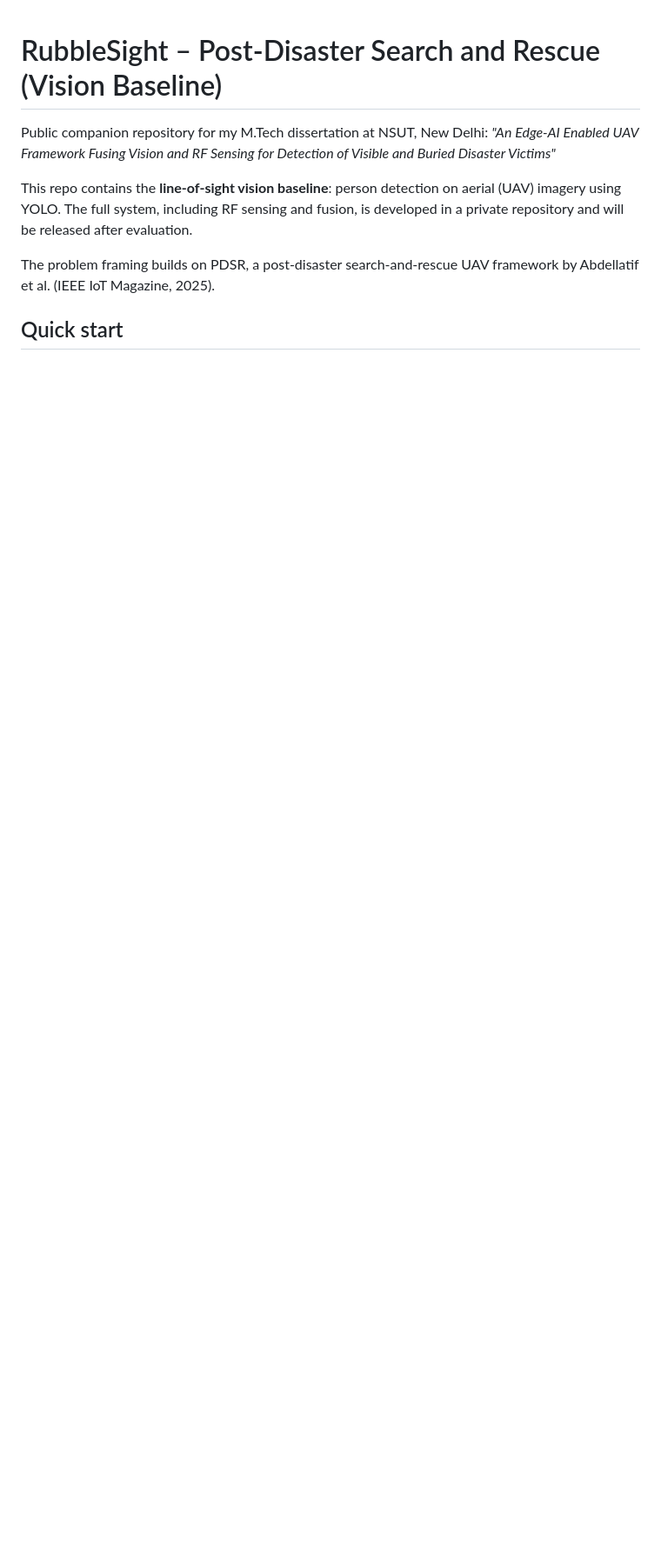
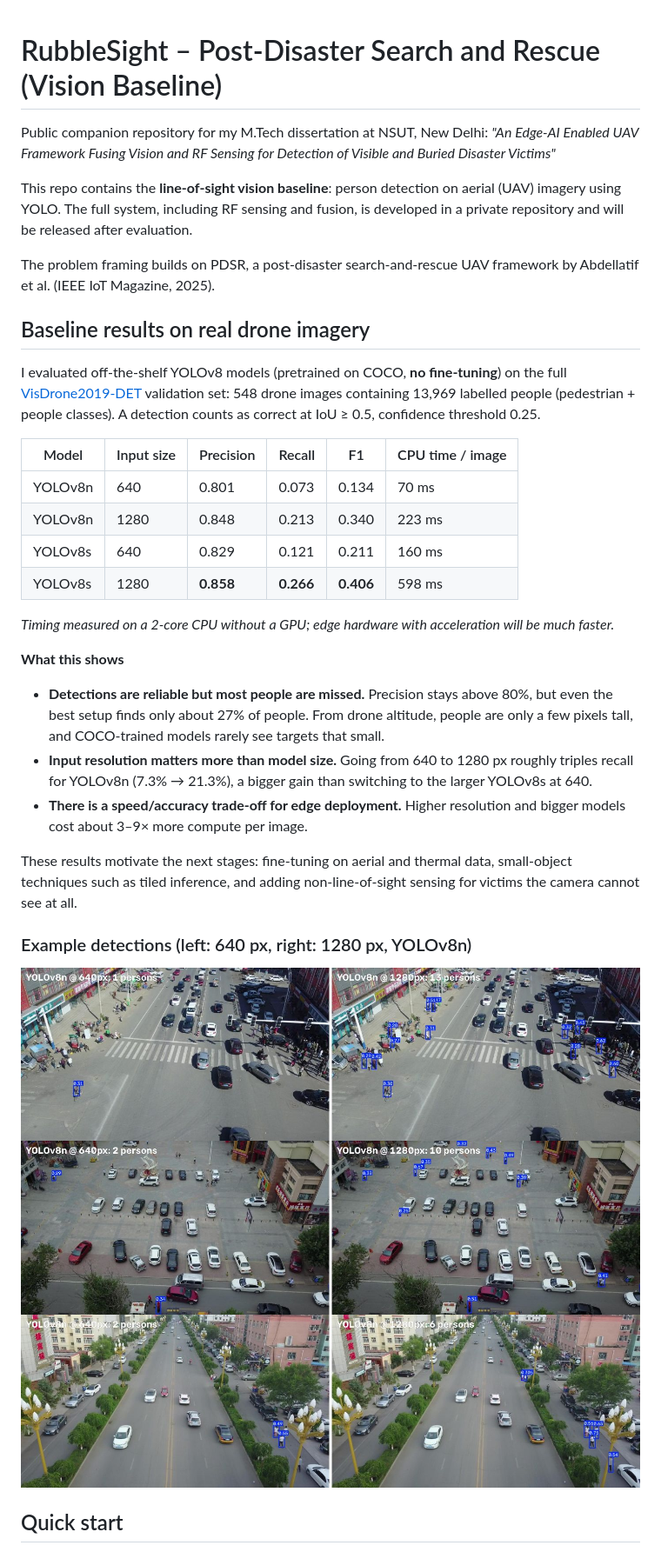
Before and after one commit to HeyNerveStem/RubbleSight-Drone-Rescue, a Markdown page: README.md, the part around one of its changes. Shown at 87% size. Drawn GitHub-style; pictures changed too: assets/compare_1.jpg (added), assets/compare_2.jpg (added), assets/compare_3.jpg (added); blank space fills up the shorter version.

Commit message:
Evaluate YOLOv8 baseline on VisDrone: precision/recall results and example detections

```diff
--- a/README.md
+++ b/README.md
@@ -8,4 +8,33 @@ The full system, including RF sensing and fusion, is developed in a private repo
 
 The problem framing builds on PDSR, a post-disaster search-and-rescue UAV framework by Abdellatif et al. (IEEE IoT Magazine, 2025).
 
+## Baseline results on real drone imagery
+
+I evaluated off-the-shelf YOLOv8 models (pretrained on COCO, **no fine-tuning**) on the full
+[VisDrone2019-DET](https://github.com/VisDrone/VisDrone-Dataset) validation set:
+548 drone images containing 13,969 labelled people (pedestrian + people classes).
+A detection counts as correct at IoU ≥ 0.5, confidence threshold 0.25.
+
+| Model | Input size | Precision | Recall | F1 | CPU time / image |
+|---|---|---|---|---|---|
+| YOLOv8n | 640 | 0.801 | 0.073 | 0.134 | 70 ms |
+| YOLOv8n | 1280 | 0.848 | 0.213 | 0.340 | 223 ms |
+| YOLOv8s | 640 | 0.829 | 0.121 | 0.211 | 160 ms |
+| YOLOv8s | 1280 | **0.858** | **0.266** | **0.406** | 598 ms |
+
+*Timing measured on a 2-core CPU without a GPU; edge hardware with acceleration will be much faster.*
+
+**What this shows**
+- **Detections are reliable but most people are missed.** Precision stays above 80%, but even the best setup finds only about 27% of people. From drone altitude, people are only a few pixels tall, and COCO-trained models rarely see targets that small.
+- **Input resolution matters more than model size.** Going from 640 to 1280 px roughly triples recall for YOLOv8n (7.3% → 21.3%), a bigger gain than switching to the larger YOLOv8s at 640.
+- **There is a speed/accuracy trade-off for edge deployment.** Higher resolution and bigger models cost about 3–9× more compute per image.
+
+These results motivate the next stages: fine-tuning on aerial and thermal data, small-object techniques such as tiled inference, and adding non-line-of-sight sensing for victims the camera cannot see at all.
+
+### Example detections (left: 640 px, right: 1280 px, YOLOv8n)
+
+![Comparison 1](assets/compare_1.jpg)
+![Comparison 2](assets/compare_2.jpg)
+![Comparison 3](assets/compare_3.jpg)
+
 ## Quick start
```
Also changed, not shown: other parts of README.md (+15 -4 lines), docs/roadmap.md (+5 -4 lines), 5 other files.
